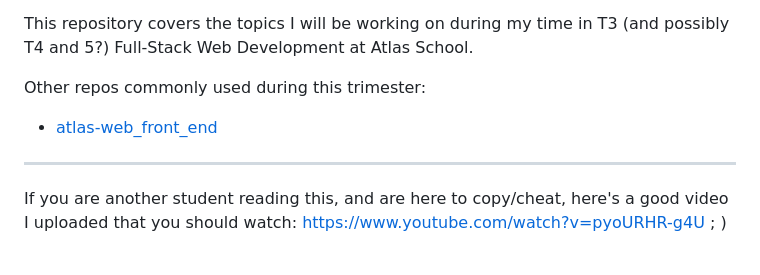
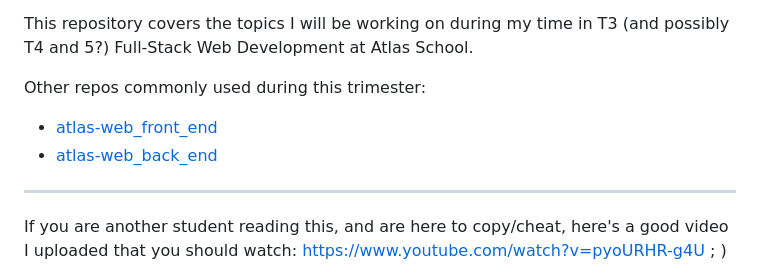
Before and after one commit to Zytronium/atlas-web-development, a Markdown page: README.md, the part around the change printed below. Rendered like a GitHub page.

Commit message:
Updated repo readme to indicate another finished project and added the Web Back End repo to the commonly used repos for this trimester

```diff
--- a/README.md
+++ b/README.md
@@ -6,6 +6,7 @@ This repository covers the topics I will be working on during my time in T3
 
 Other repos commonly used during this trimester:
 - [atlas-web_front_end](https://github.com/Zytronium/atlas-web_front_end)
+- [atlas-web_back_end](https://github.com/Zytronium/atlas-web_back_end)
 
 ---
 If you are another student reading this, and are here to copy/cheat, here's
```
Also changed, not shown: other parts of README.md (+2 -2 lines).
